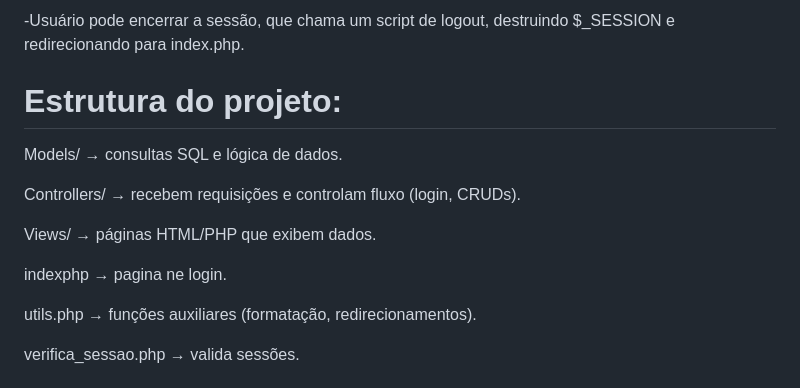
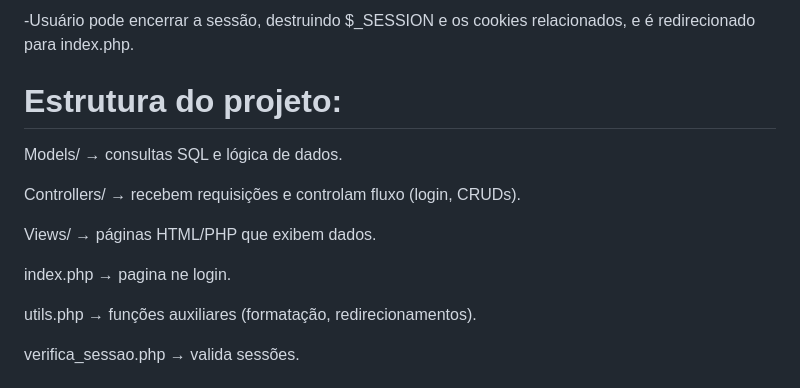
Before and after one commit to joaomadeiraoficial-boop/Minha_loja, a Markdown page: README.md, the part around one of its changes. Rendered like a GitHub page.

```diff
--- a/README.md
+++ b/README.md
@@ -117,5 +126,5 @@ O sistema da Minha Loja segue o padrão MVC e o fluxo principal de autenticaçã
 
--Usuário pode encerrar a sessão, que chama um script de logout, destruindo $_SESSION e redirecionando para index.php.
+-Usuário pode encerrar a sessão, destruindo $_SESSION e os cookies relacionados, e é redirecionado para index.php.
 
 # Estrutura do projeto:
 
@@ -125,7 +134,7 @@ Controllers/ → recebem requisições e controlam fluxo (login, CRUDs).
 
 Views/ → páginas HTML/PHP que exibem dados.
 
-indexphp → pagina ne login.
+index.php → pagina ne login.
 
 utils.php → funções auxiliares (formatação, redirecionamentos).
 
```
Also changed, not shown: other parts of README.md (+38 -28 lines).
